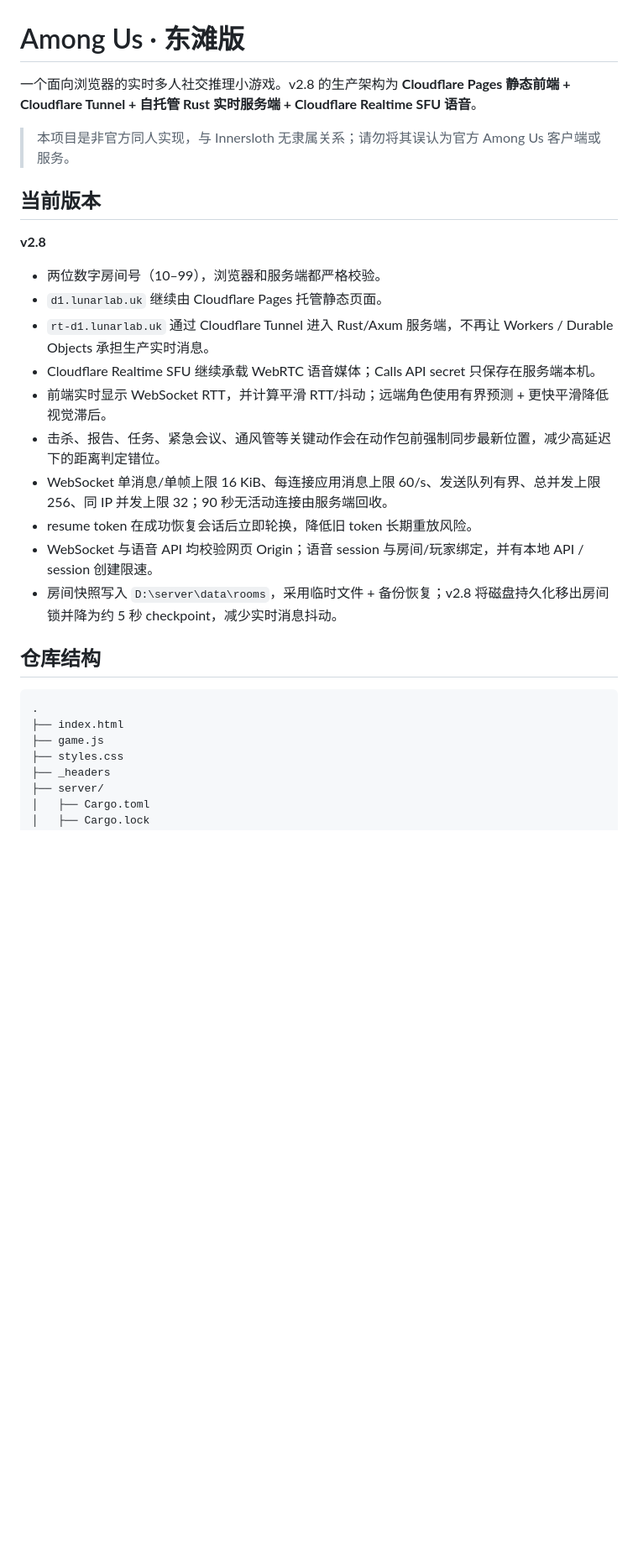
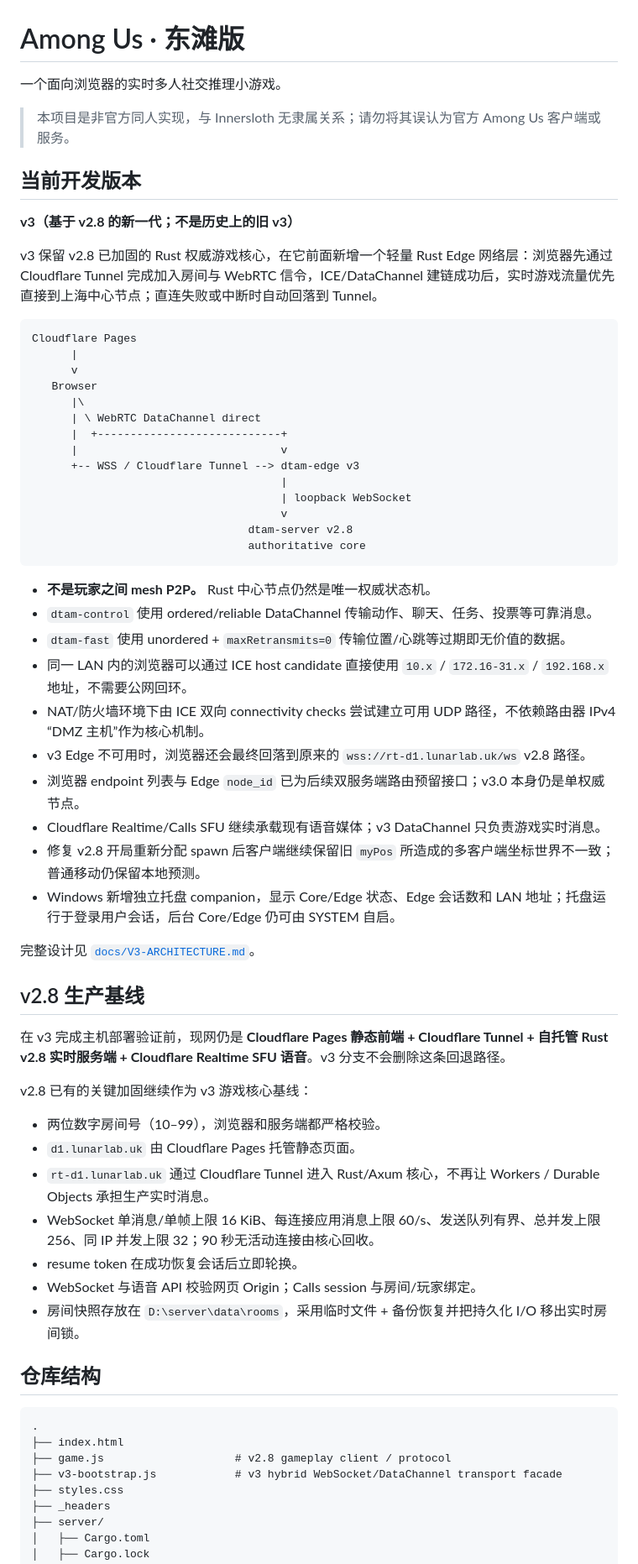
Before and after one commit to welkin-moon/dtam, a Markdown page: README.md, the part around one of its changes. Shown at 84% size. Rendered like a GitHub page; blank space fills up the shorter version.

Commit message:
docs(v3): describe v2.8-based direct transport generation

````diff
--- a/README.md
+++ b/README.md
@@ -1,30 +1,66 @@
 # Among Us · 东滩版
 
-一个面向浏览器的实时多人社交推理小游戏。v2.8 的生产架构为 **Cloudflare Pages 静态前端 + Cloudflare Tunnel + 自托管 Rust 实时服务端 + Cloudflare Realtime SFU 语音**。
+一个面向浏览器的实时多人社交推理小游戏。
 
 > 本项目是非官方同人实现，与 Innersloth 无隶属关系；请勿将其误认为官方 Among Us 客户端或服务。
 
-## 当前版本
+## 当前开发版本
 
-**v2.8**
+**v3（基于 v2.8 的新一代；不是历史上的旧 v3）**
+
+v3 保留 v2.8 已加固的 Rust 权威游戏核心，在它前面新增一个轻量 Rust Edge 网络层：浏览器先通过 Cloudflare Tunnel 完成加入房间与 WebRTC 信令，ICE/DataChannel 建链成功后，实时游戏流量优先直接到上海中心节点；直连失败或中断时自动回落到 Tunnel。
+
+```text
+Cloudflare Pages
+      |
+      v
+   Browser
+      |\
+      | \ WebRTC DataChannel direct
+      |  +----------------------------+
+      |                               v
+      +-- WSS / Cloudflare Tunnel --> dtam-edge v3
+                                      |
+                                      | loopback WebSocket
+                                      v
+                                 dtam-server v2.8
+                                 authoritative core
+```
+
+- **不是玩家之间 mesh P2P。** Rust 中心节点仍然是唯一权威状态机。
+- `dtam-control` 使用 ordered/reliable DataChannel 传输动作、聊天、任务、投票等可靠消息。
+- `dtam-fast` 使用 unordered + `maxRetransmits=0` 传输位置/心跳等过期即无价值的数据。
+- 同一 LAN 内的浏览器可以通过 ICE host candidate 直接使用 `10.x` / `172.16-31.x` / `192.168.x` 地址，不需要公网回环。
+- NAT/防火墙环境下由 ICE 双向 connectivity checks 尝试建立可用 UDP 路径，不依赖路由器 IPv4 “DMZ 主机”作为核心机制。
+- v3 Edge 不可用时，浏览器还会最终回落到原来的 `wss://rt-d1.lunarlab.uk/ws` v2.8 路径。
+- 浏览器 endpoint 列表与 Edge `node_id` 已为后续双服务端路由预留接口；v3.0 本身仍是单权威节点。
+- Cloudflare Realtime/Calls SFU 继续承载现有语音媒体；v3 DataChannel 只负责游戏实时消息。
+- 修复 v2.8 开局重新分配 spawn 后客户端继续保留旧 `myPos` 所造成的多客户端坐标世界不一致；普通移动仍保留本地预测。
+- Windows 新增独立托盘 companion，显示 Core/Edge 状态、Edge 会话数和 LAN 地址；托盘运行于登录用户会话，后台 Core/Edge 仍可由 SYSTEM 自启。
+
+完整设计见 [`docs/V3-ARCHITECTURE.md`](docs/V3-ARCHITECTURE.md)。
+
+## v2.8 生产基线
+
+在 v3 完成主机部署验证前，现网仍是 **Cloudflare Pages 静态前端 + Cloudflare Tunnel + 自托管 Rust v2.8 实时服务端 + Cloudflare Realtime SFU 语音**。v3 分支不会删除这条回退路径。
+
+v2.8 已有的关键加固继续作为 v3 游戏核心基线：
 
 - 两位数字房间号（10–99），浏览器和服务端都严格校验。
-- `d1.lunarlab.uk` 继续由 Cloudflare Pages 托管静态页面。
-- `rt-d1.lunarlab.uk` 通过 Cloudflare Tunnel 进入 Rust/Axum 服务端，不再让 Workers / Durable Objects 承担生产实时消息。
-- Cloudflare Realtime SFU 继续承载 WebRTC 语音媒体；Calls API secret 只保存在服务端本机。
-- 前端实时显示 WebSocket RTT，并计算平滑 RTT/抖动；远端角色使用有界预测 + 更快平滑降低视觉滞后。
-- 击杀、报告、任务、紧急会议、通风管等关键动作会在动作包前强制同步最新位置，减少高延迟下的距离判定错位。
-- WebSocket 单消息/单帧上限 16 KiB、每连接应用消息上限 60/s、发送队列有界、总并发上限 256、同 IP 并发上限 32；90 秒无活动连接由服务端回收。
-- resume token 在成功恢复会话后立即轮换，降低旧 token 长期重放风险。
-- WebSocket 与语音 API 均校验网页 Origin；语音 session 与房间/玩家绑定，并有本地 API / session 创建限速。
-- 房间快照写入 `D:\server\data\rooms`，采用临时文件 + 备份恢复；v2.8 将磁盘持久化移出房间锁并降为约 5 秒 checkpoint，减少实时消息抖动。
+- `d1.lunarlab.uk` 由 Cloudflare Pages 托管静态页面。
+- `rt-d1.lunarlab.uk` 通过 Cloudflare Tunnel 进入 Rust/Axum 核心，不再让 Workers / Durable Objects 承担生产实时消息。
+- WebSocket 单消息/单帧上限 16 KiB、每连接应用消息上限 60/s、发送队列有界、总并发上限 256、同 IP 并发上限 32；90 秒无活动连接由核心回收。
+- resume token 在成功恢复会话后立即轮换。
+- WebSocket 与语音 API 校验网页 Origin；Calls session 与房间/玩家绑定。
+- 房间快照存放在 `D:\server\data\rooms`，采用临时文件 + 备份恢复并把持久化 I/O 移出实时房间锁。
 
 ## 仓库结构
 
 ```text
 .
 ├── index.html
-├── game.js
+├── game.js                    # v2.8 gameplay client / protocol
+├── v3-bootstrap.js            # v3 hybrid WebSocket/DataChannel transport facade
 ├── styles.css
 ├── _headers
 ├── server/
````
Also changed, not shown: other parts of README.md (+40 -19 lines).
